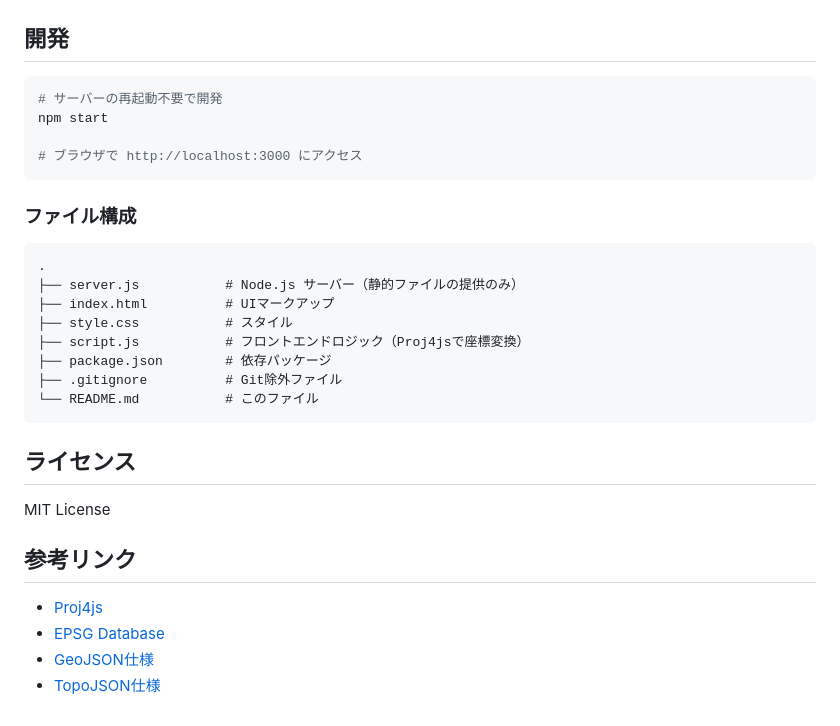
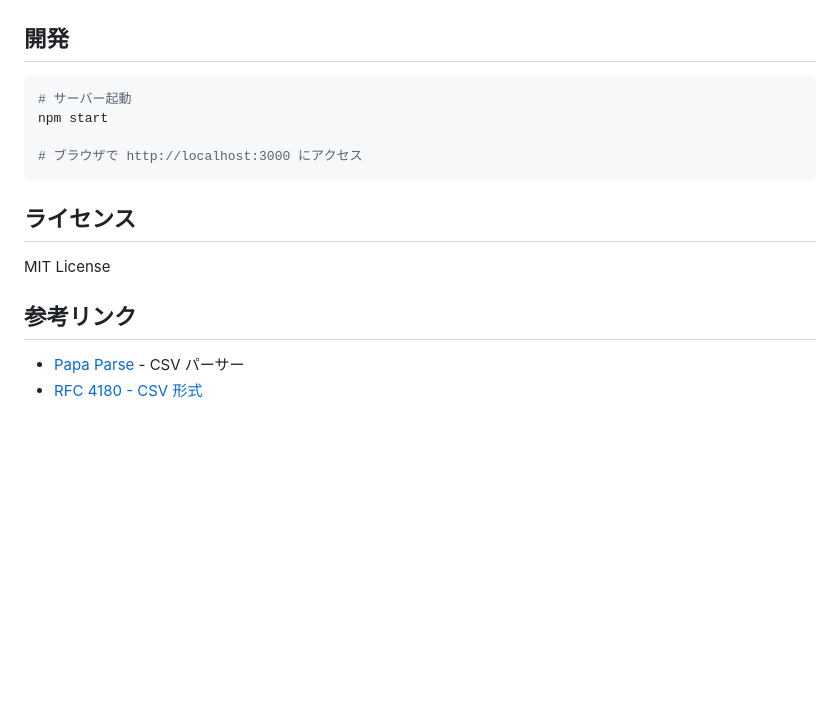
Before and after one commit to data-visualization-lectures/latlon-formatter, a Markdown page: README.md, the part around one of its changes. GitHub-like rendering; blank space fills up the shorter version.

````diff
--- a/README.md
+++ b/README.md
@@ -123,22 +164,10 @@ PORT=3001 npm start
 ## 開発
 
 ```bash
-# サーバーの再起動不要で開発
+# サーバー起動
 npm start
 
 # ブラウザで http://localhost:3000 にアクセス
-```
-
-### ファイル構成
-```
-.
-├── server.js           # Node.js サーバー（静的ファイルの提供のみ）
-├── index.html          # UIマークアップ
-├── style.css           # スタイル
-├── script.js           # フロントエンドロジック（Proj4jsで座標変換）
-├── package.json        # 依存パッケージ
-├── .gitignore          # Git除外ファイル
-└── README.md           # このファイル
 ```
 
 ## ライセンス
@@ -147,7 +176,5 @@ MIT License
 
 ## 参考リンク
 
-- [Proj4js](https://proj4js.org/)
-- [EPSG Database](https://epsg.io)
-- [GeoJSON仕様](https://tools.ietf.org/html/rfc7946)
-- [TopoJSON仕様](https://github.com/topojson/topojson-specification)
+- [Papa Parse](https://www.papaparse.com/) - CSV パーサー
+- [RFC 4180 - CSV 形式](https://tools.ietf.org/html/rfc4180)
````
Also changed, not shown: other parts of README.md (+107 -66 lines).
